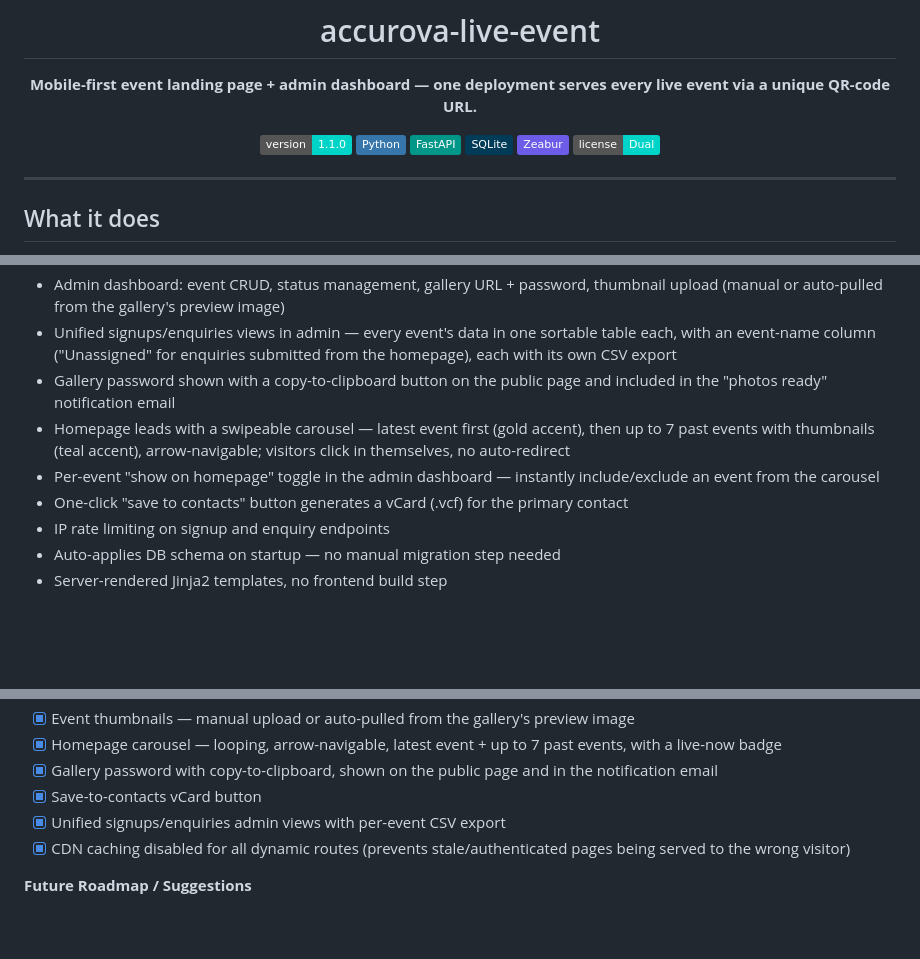
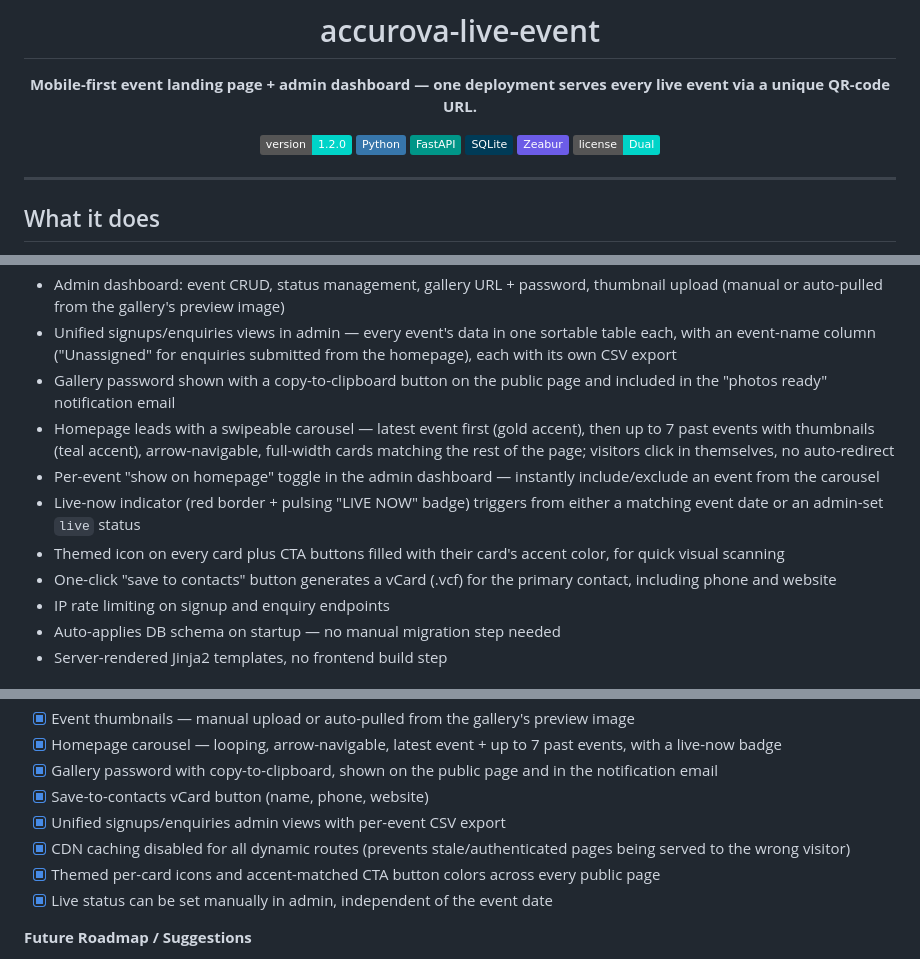
Before and after one commit to TheBooleanJulian/accurova-live-event, a Markdown page: README.md, 3 parts joined by grey strips. Rendered like a GitHub page; badges without logos; blank space fills up the shorter version.

Commit message:
Update README: bump to 1.2.0, document icons/CTA colors/live-status/vCard changes
Backfills the Features, Done, and Changelog sections for the unreleased
per-card icons, accent-matched CTA buttons, admin-driven live status,
full-width carousel, pulsing live badge, and vCard website additions.

```diff
--- a/README.md
+++ b/README.md
@@ -4,7 +4,7 @@
 
 **Mobile-first event landing page + admin dashboard — one deployment serves every live event via a unique QR-code URL.**
 
-![Version](https://img.shields.io/badge/version-1.1.0-00D4C8)
+![Version](https://img.shields.io/badge/version-1.2.0-00D4C8)
 ![Python](https://img.shields.io/badge/-Python-3776AB?logo=python&logoColor=white)
 ![FastAPI](https://img.shields.io/badge/-FastAPI-009688?logo=fastapi&logoColor=white)
 ![SQLite](https://img.shields.io/badge/-SQLite-003B57?logo=sqlite&logoColor=white)
@@ -27,9 +27,11 @@ Attendees scan a QR code at a live corporate event and land on a mobile-first pa
 - Admin dashboard: event CRUD, status management, gallery URL + password, thumbnail upload (manual or auto-pulled from the gallery's preview image)
 - Unified signups/enquiries views in admin — every event's data in one sortable table each, with an event-name column ("Unassigned" for enquiries submitted from the homepage), each with its own CSV export
 - Gallery password shown with a copy-to-clipboard button on the public page and included in the "photos ready" notification email
-- Homepage leads with a swipeable carousel — latest event first (gold accent), then up to 7 past events with thumbnails (teal accent), arrow-navigable; visitors click in themselves, no auto-redirect
+- Homepage leads with a swipeable carousel — latest event first (gold accent), then up to 7 past events with thumbnails (teal accent), arrow-navigable, full-width cards matching the rest of the page; visitors click in themselves, no auto-redirect
 - Per-event "show on homepage" toggle in the admin dashboard — instantly include/exclude an event from the carousel
-- One-click "save to contacts" button generates a vCard (.vcf) for the primary contact
+- Live-now indicator (red border + pulsing "LIVE NOW" badge) triggers from either a matching event date or an admin-set `live` status
+- Themed icon on every card plus CTA buttons filled with their card's accent color, for quick visual scanning
+- One-click "save to contacts" button generates a vCard (.vcf) for the primary contact, including phone and website
 - IP rate limiting on signup and enquiry endpoints
 - Auto-applies DB schema on startup — no manual migration step needed
 - Server-rendered Jinja2 templates, no frontend build step
@@ -129,9 +131,11 @@ Mount a persistent volume covering both `DB_PATH` and `UPLOADS_DIR` (e.g. `/app/
 - [x] Event thumbnails — manual upload or auto-pulled from the gallery's preview image
 - [x] Homepage carousel — looping, arrow-navigable, latest event + up to 7 past events, with a live-now badge
 - [x] Gallery password with copy-to-clipboard, shown on the public page and in the notification email
-- [x] Save-to-contacts vCard button
+- [x] Save-to-contacts vCard button (name, phone, website)
 - [x] Unified signups/enquiries admin views with per-event CSV export
 - [x] CDN caching disabled for all dynamic routes (prevents stale/authenticated pages being served to the wrong visitor)
+- [x] Themed per-card icons and accent-matched CTA button colors across every public page
+- [x] Live status can be set manually in admin, independent of the event date
 
 **Future Roadmap / Suggestions**
 
```
Also changed, not shown: other parts of README.md (+2 -0 lines).
